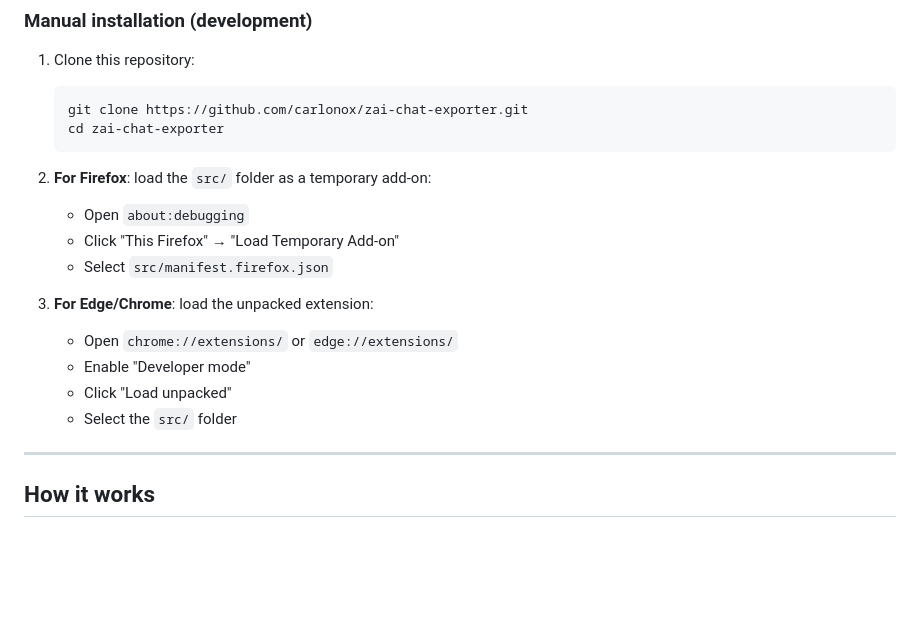
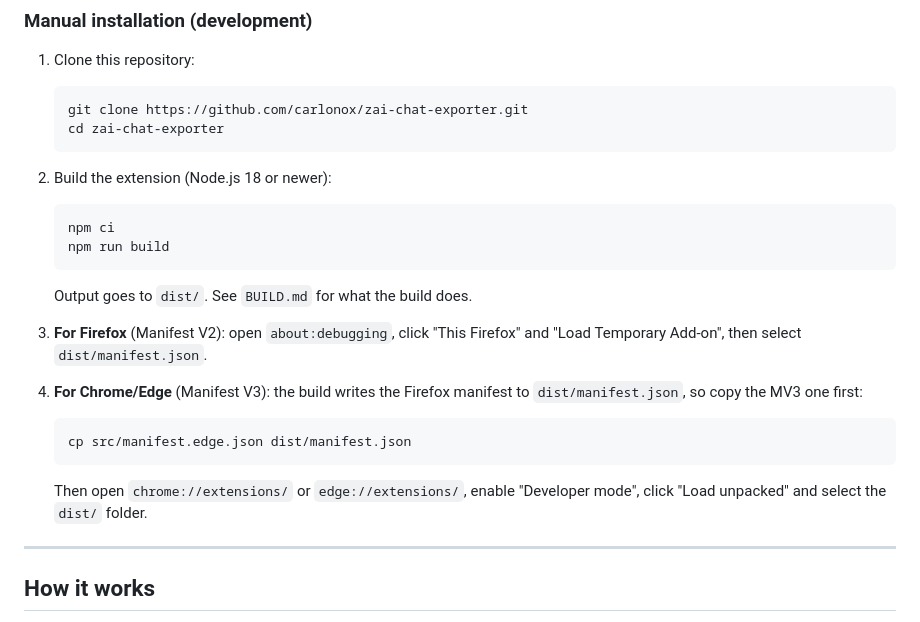
Before and after one commit to carlonox/zai-chat-exporter, a Markdown page: README.md, the part around the change. GitHub-like rendering; blank space fills up the shorter version.

Commit message:
docs: fix build instructions and record the real-account verification

````diff
--- a/README.md
+++ b/README.md
@@ -66,16 +66,27 @@ I've been using Z.ai (for its GLM models) since its early days — it's a powerf
    cd zai-chat-exporter
    ```
 
-2. **For Firefox**: load the `src/` folder as a temporary add-on:
-   - Open `about:debugging`
-   - Click "This Firefox" → "Load Temporary Add-on"
-   - Select `src/manifest.firefox.json`
+2. Build the extension (Node.js 18 or newer):
 
-3. **For Edge/Chrome**: load the unpacked extension:
-   - Open `chrome://extensions/` or `edge://extensions/`
-   - Enable "Developer mode"
-   - Click "Load unpacked"
-   - Select the `src/` folder
+   ```bash
+   npm ci
+   npm run build
+   ```
+
+   Output goes to `dist/`. See `BUILD.md` for what the build does.
+
+3. **For Firefox** (Manifest V2): open `about:debugging`, click "This Firefox"
+   and "Load Temporary Add-on", then select `dist/manifest.json`.
+
+4. **For Chrome/Edge** (Manifest V3): the build writes the Firefox manifest to
+   `dist/manifest.json`, so copy the MV3 one first:
+
+   ```bash
+   cp src/manifest.edge.json dist/manifest.json
+   ```
+
+   Then open `chrome://extensions/` or `edge://extensions/`, enable
+   "Developer mode", click "Load unpacked" and select the `dist/` folder.
 
 ---
 
````
Also changed, not shown: CHANGELOG.md (+6 -9 lines).
